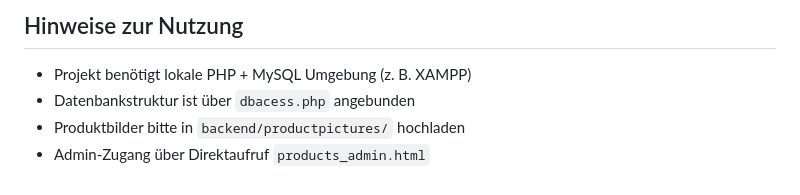
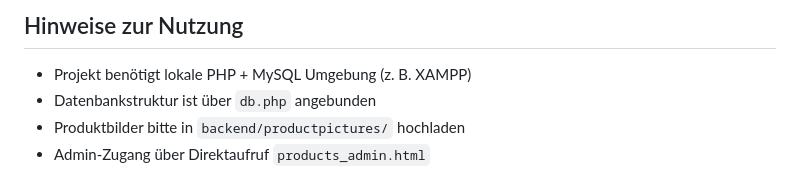
Before and after one commit to piy678/WEBEN, a Markdown page: README.md, the part around the change. GitHub-like rendering.

```diff
--- a/README.md
+++ b/README.md
@@ -140,6 +140,6 @@ backend/
 ## Hinweise zur Nutzung
 
 - Projekt benötigt lokale PHP + MySQL Umgebung (z. B. XAMPP)
-- Datenbankstruktur ist über `dbacess.php` angebunden
+- Datenbankstruktur ist über `db.php` angebunden
 - Produktbilder bitte in `backend/productpictures/` hochladen
 - Admin-Zugang über Direktaufruf `products_admin.html`
```
